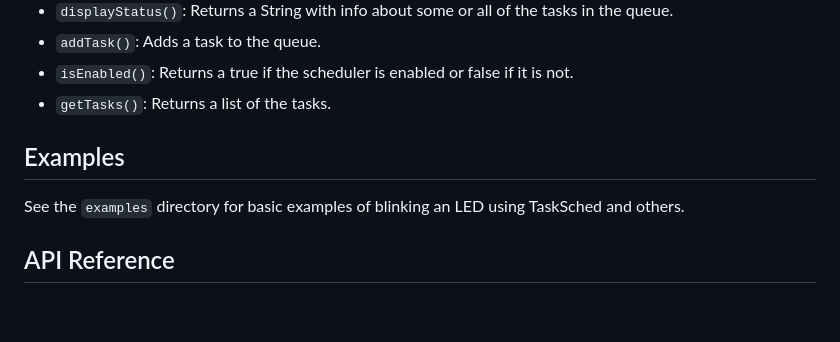
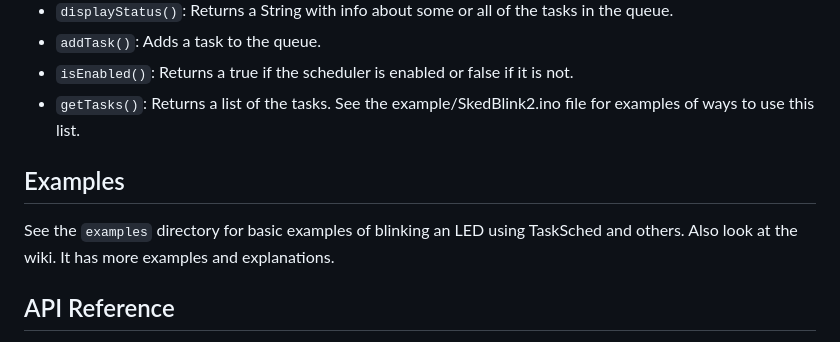
Before and after one commit to AverageGuy/TaskSched, a Markdown page: README.md, the part around the change. GitHub-like rendering; blank space fills up the shorter version.

Commit message:
Updated the README to reflect recent changes.

```diff
--- a/README.md
+++ b/README.md
@@ -116,11 +116,12 @@ Key methods in the Sched class (https://averageguy.github.io/task-docs/classSche
 - `displayStatus()`: Returns a String with info about some or all of the tasks in the queue.
 - `addTask()`: Adds a task to the queue.
 - `isEnabled()`: Returns a true if the scheduler is enabled or false if it is not.
-- `getTasks()`: Returns a list of the tasks.
+- `getTasks()`: Returns a list of the tasks.  See the example/SkedBlink2.ino file for examples of ways to use this list.
 
 ## Examples
 
 See the `examples` directory for basic examples of blinking an LED using TaskSched and others.
+Also look at the wiki.  It has more examples and explanations.
 
 ## API Reference
 
```
